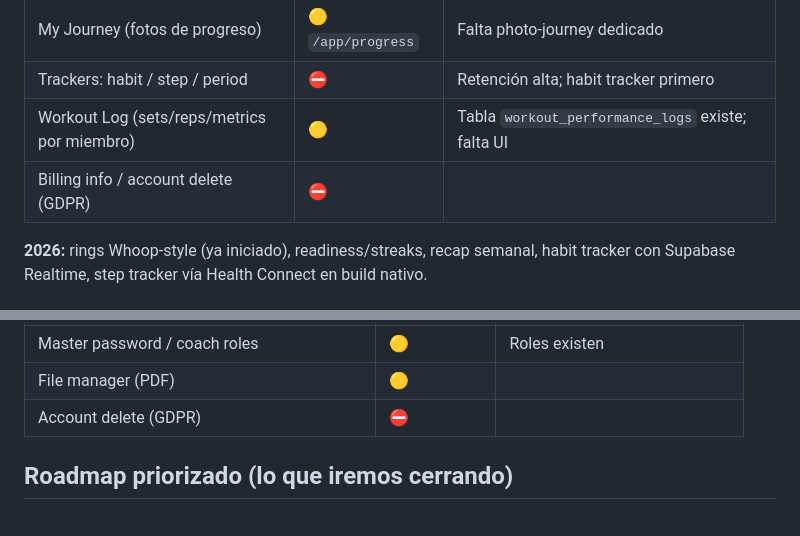
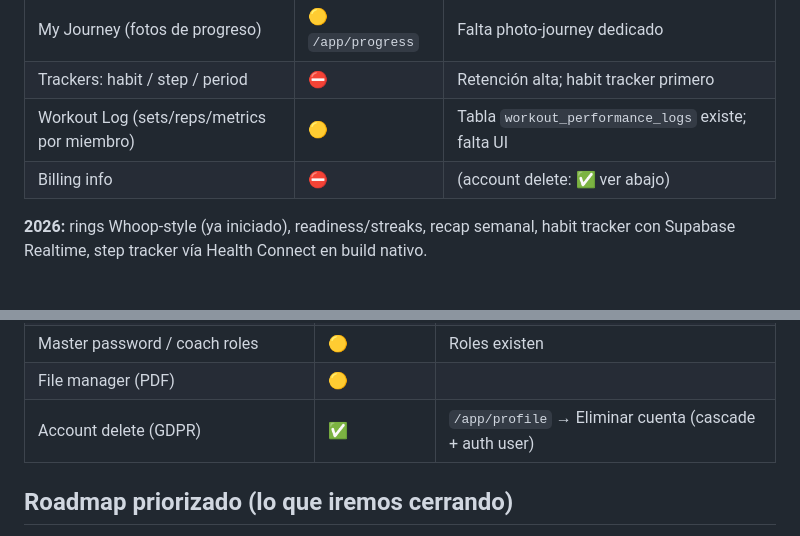
Before and after one commit to rubengomezesp-tech/PerformLabs, a Markdown page: docs/strategy/macroactive-parity-and-2026-plan.md, 2 parts joined by grey strips. GitHub-like rendering.

Commit message:
docs: mark GDPR account deletion as done in parity report
Co-Authored-By: Claude Opus 4.8 <noreply@anthropic.com>

```diff
--- a/docs/strategy/macroactive-parity-and-2026-plan.md
+++ b/docs/strategy/macroactive-parity-and-2026-plan.md
@@ -36,7 +36,7 @@ Supabase para estado de suscripción/entitlements (ya tenemos `entitlements`).
 | My Journey (fotos de progreso) | 🟡 `/app/progress` | Falta photo-journey dedicado |
 | Trackers: habit / step / period | ⛔ | Retención alta; habit tracker primero |
 | Workout Log (sets/reps/metrics por miembro) | 🟡 | Tabla `workout_performance_logs` existe; falta UI |
-| Billing info / account delete (GDPR) | ⛔ | |
+| Billing info | ⛔ | (account delete: ✅ ver abajo) | |
 
 **2026:** rings Whoop-style (ya iniciado), readiness/streaks, recap semanal,
 habit tracker con Supabase Realtime, step tracker vía Health Connect en build nativo.
@@ -96,7 +96,7 @@ OpenFoodFacts en vez de base de pago, swaps con IA.
 | Visibilidad calorías/macros (global de marca) | ⛔ | Settings → Visibility |
 | Master password / coach roles | 🟡 | Roles existen |
 | File manager (PDF) | 🟡 | |
-| Account delete (GDPR) | ⛔ | |
+| Account delete (GDPR) | ✅ | `/app/profile` → Eliminar cuenta (cascade + auth user) | |
 
 ## Roadmap priorizado (lo que iremos cerrando)
 
```
